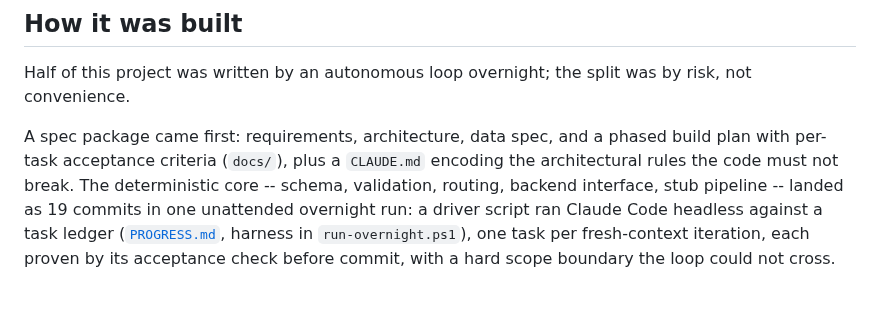
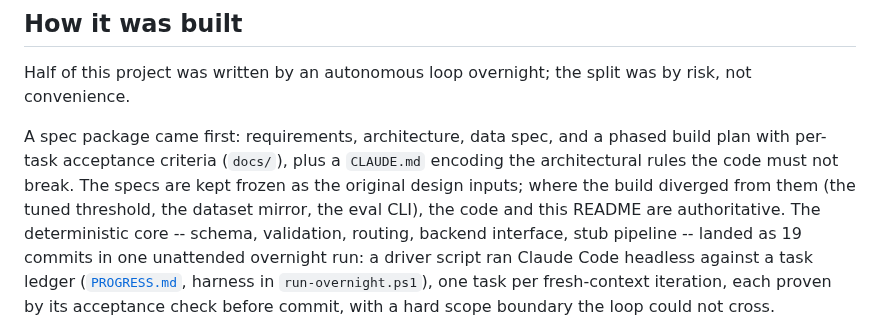
Before and after one commit to kenzychew/DocExtract, a Markdown page: README.md, the part around the change. GitHub-like rendering; blank space fills up the shorter version.

Commit message:
docs: note specs are frozen inputs, code is authoritative

```diff
--- a/README.md
+++ b/README.md
@@ -155,6 +155,9 @@ was by risk, not convenience.
 A spec package came first: requirements, architecture, data spec, and a
 phased build plan with per-task acceptance criteria (`docs/`), plus a
 `CLAUDE.md` encoding the architectural rules the code must not break. The
+specs are kept frozen as the original design inputs; where the build
+diverged from them (the tuned threshold, the dataset mirror, the eval CLI),
+the code and this README are authoritative. The
 deterministic core -- schema, validation, routing, backend interface, stub
 pipeline -- landed as 19 commits in one unattended overnight run: a driver
 script ran Claude Code headless against a task ledger
```
